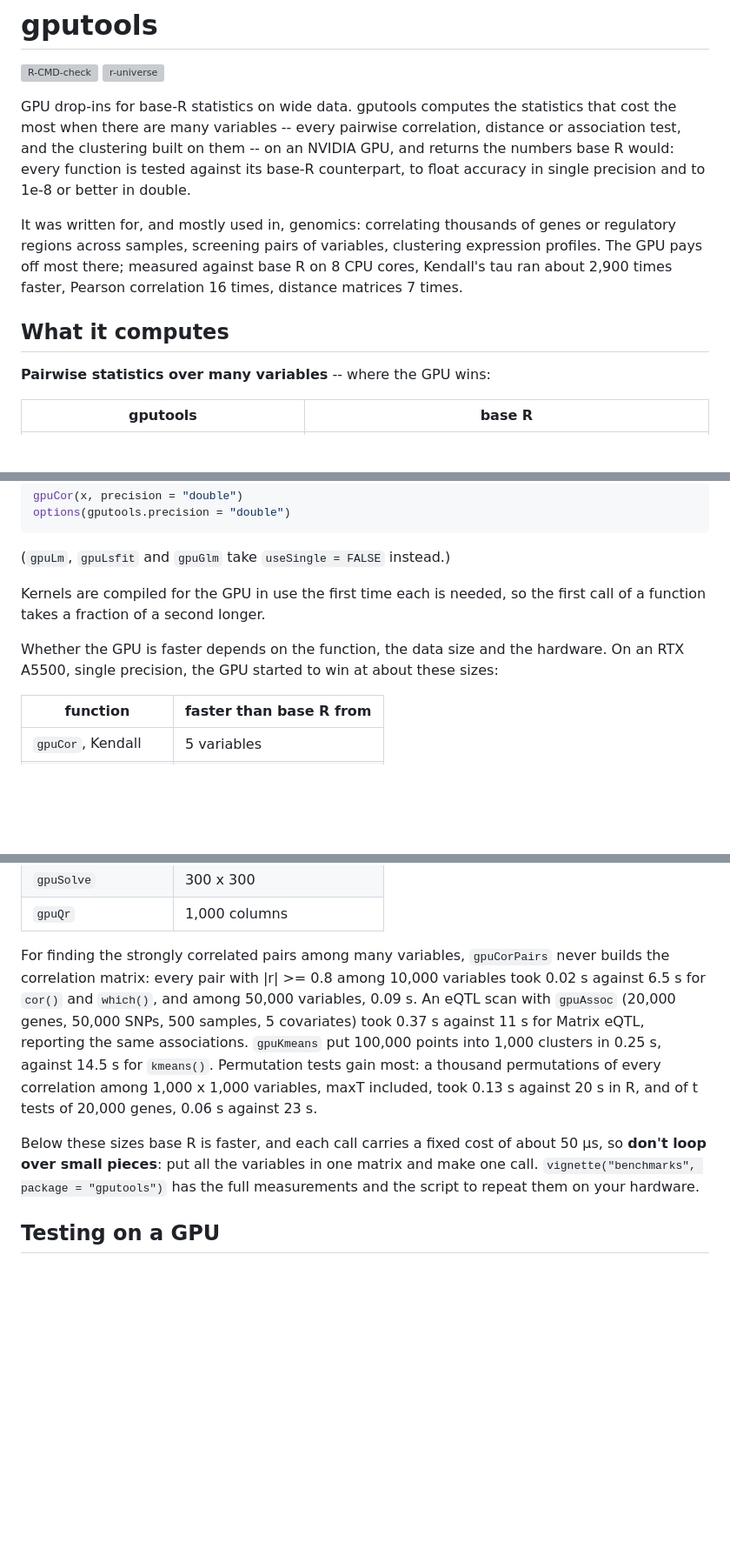
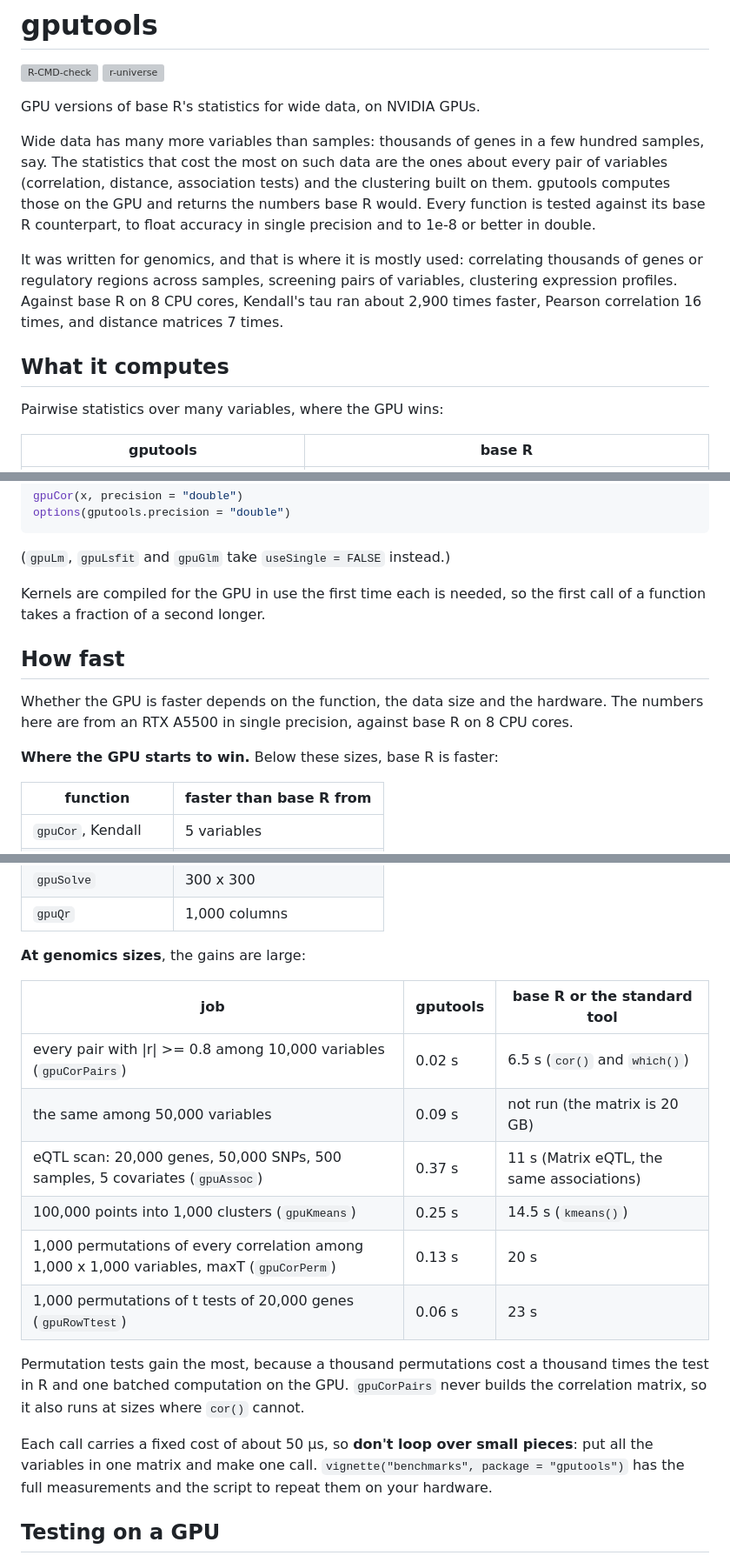
Before and after one commit to nullsatz/gputools, a Markdown page: README.md, 3 parts joined by grey strips. Shown at 87% size. GitHub-like rendering; blank space fills up the shorter version; grey boxes are pictures that could not be loaded.

Commit message:
README: lead with what wide data is, split speed into its own section
Reorder so a reader meets the problem, the function tables, installation
and the example before the measurements; move the break-even table and
the genomics-size timings out of 'Using it' into a 'How fast' section
with the timings in a table instead of a paragraph of numbers. Numbers
unchanged.

Co-Authored-By: Claude Fable 5.1 <noreply@anthropic.com>

```diff
--- a/README.md
+++ b/README.md
@@ -3,22 +3,25 @@
 [![R-CMD-check](https://github.com/nullsatz/gputools/actions/workflows/R-CMD-check.yml/badge.svg)](https://github.com/nullsatz/gputools/actions/workflows/R-CMD-check.yml)
 [![r-universe](https://nullsatz.r-universe.dev/badges/gputools)](https://nullsatz.r-universe.dev/gputools)
 
-GPU drop-ins for base-R statistics on wide data. gputools computes the
-statistics that cost the most when there are many variables -- every
-pairwise correlation, distance or association test, and the clustering
-built on them -- on an NVIDIA GPU, and returns the numbers base R would: every
-function is tested against its base-R counterpart, to float accuracy in
-single precision and to 1e-8 or better in double.
+GPU versions of base R's statistics for wide data, on NVIDIA GPUs.
 
-It was written for, and mostly used in, genomics: correlating thousands of
-genes or regulatory regions across samples, screening pairs of variables,
-clustering expression profiles. The GPU pays off most there; measured
-against base R on 8 CPU cores, Kendall's tau ran about 2,900 times faster,
-Pearson correlation 16 times, distance matrices 7 times.
+Wide data has many more variables than samples: thousands of genes in a
+few hundred samples, say. The statistics that cost the most on such data
+are the ones about every pair of variables (correlation, distance,
+association tests) and the clustering built on them. gputools computes
+those on the GPU and returns the numbers base R would. Every function is
+tested against its base R counterpart, to float accuracy in single
+precision and to 1e-8 or better in double.
+
+It was written for genomics, and that is where it is mostly used:
+correlating thousands of genes or regulatory regions across samples,
+screening pairs of variables, clustering expression profiles. Against base
+R on 8 CPU cores, Kendall's tau ran about 2,900 times faster, Pearson
+correlation 16 times, and distance matrices 7 times.
 
 ## What it computes
 
-**Pairwise statistics over many variables** -- where the GPU wins:
+Pairwise statistics over many variables, where the GPU wins:
 
 | gputools | base R |
 |---|---|
@@ -130,9 +133,13 @@ options(gputools.precision = "double")
 Kernels are compiled for the GPU in use the first time each is needed, so
 the first call of a function takes a fraction of a second longer.
 
+## How fast
+
 Whether the GPU is faster depends on the function, the data size and the
-hardware. On an RTX A5500, single precision, the GPU started to win at
-about these sizes:
+hardware. The numbers here are from an RTX A5500 in single precision,
+against base R on 8 CPU cores.
+
+**Where the GPU starts to win.** Below these sizes, base R is faster:
 
 | function | faster than base R from |
 |---|---|
@@ -146,22 +153,26 @@ about these sizes:
 | `gpuSolve` | 300 x 300 |
 | `gpuQr` | 1,000 columns |
 
-For finding the strongly correlated pairs among many variables,
-`gpuCorPairs` never builds the correlation matrix: every pair with
-|r| >= 0.8 among 10,000 variables took 0.02 s against 6.5 s for `cor()`
-and `which()`, and among 50,000 variables, 0.09 s. An eQTL scan with
-`gpuAssoc` (20,000 genes, 50,000 SNPs, 500 samples, 5 covariates) took
-0.37 s against 11 s for Matrix eQTL, reporting the same associations.
-`gpuKmeans` put 100,000 points into 1,000 clusters in 0.25 s, against
-14.5 s for `kmeans()`. Permutation tests
-gain most: a thousand permutations of every correlation among 1,000 x
-1,000 variables, maxT included, took 0.13 s against 20 s in R, and of
-t tests of 20,000 genes, 0.06 s against 23 s.
+**At genomics sizes**, the gains are large:
 
-Below these sizes base R is faster, and each call carries a fixed cost of
-about 50 µs, so **don't loop over small pieces**: put all the variables in
-one matrix and make one call. `vignette("benchmarks", package = "gputools")`
-has the full measurements and the script to repeat them on your hardware.
+| job | gputools | base R or the standard tool |
+|---|---|---|
+| every pair with \|r\| >= 0.8 among 10,000 variables (`gpuCorPairs`) | 0.02 s | 6.5 s (`cor()` and `which()`) |
+| the same among 50,000 variables | 0.09 s | not run (the matrix is 20 GB) |
+| eQTL scan: 20,000 genes, 50,000 SNPs, 500 samples, 5 covariates (`gpuAssoc`) | 0.37 s | 11 s (Matrix eQTL, the same associations) |
+| 100,000 points into 1,000 clusters (`gpuKmeans`) | 0.25 s | 14.5 s (`kmeans()`) |
+| 1,000 permutations of every correlation among 1,000 x 1,000 variables, maxT (`gpuCorPerm`) | 0.13 s | 20 s |
+| 1,000 permutations of t tests of 20,000 genes (`gpuRowTtest`) | 0.06 s | 23 s |
+
+Permutation tests gain the most, because a thousand permutations cost a
+thousand times the test in R and one batched computation on the GPU.
+`gpuCorPairs` never builds the correlation matrix, so it also runs at sizes
+where `cor()` cannot.
+
+Each call carries a fixed cost of about 50 µs, so **don't loop over small
+pieces**: put all the variables in one matrix and make one call.
+`vignette("benchmarks", package = "gputools")` has the full measurements
+and the script to repeat them on your hardware.
 
 ## Testing on a GPU
 
```
Also changed, not shown: other parts of README.md (+17 -17 lines).
